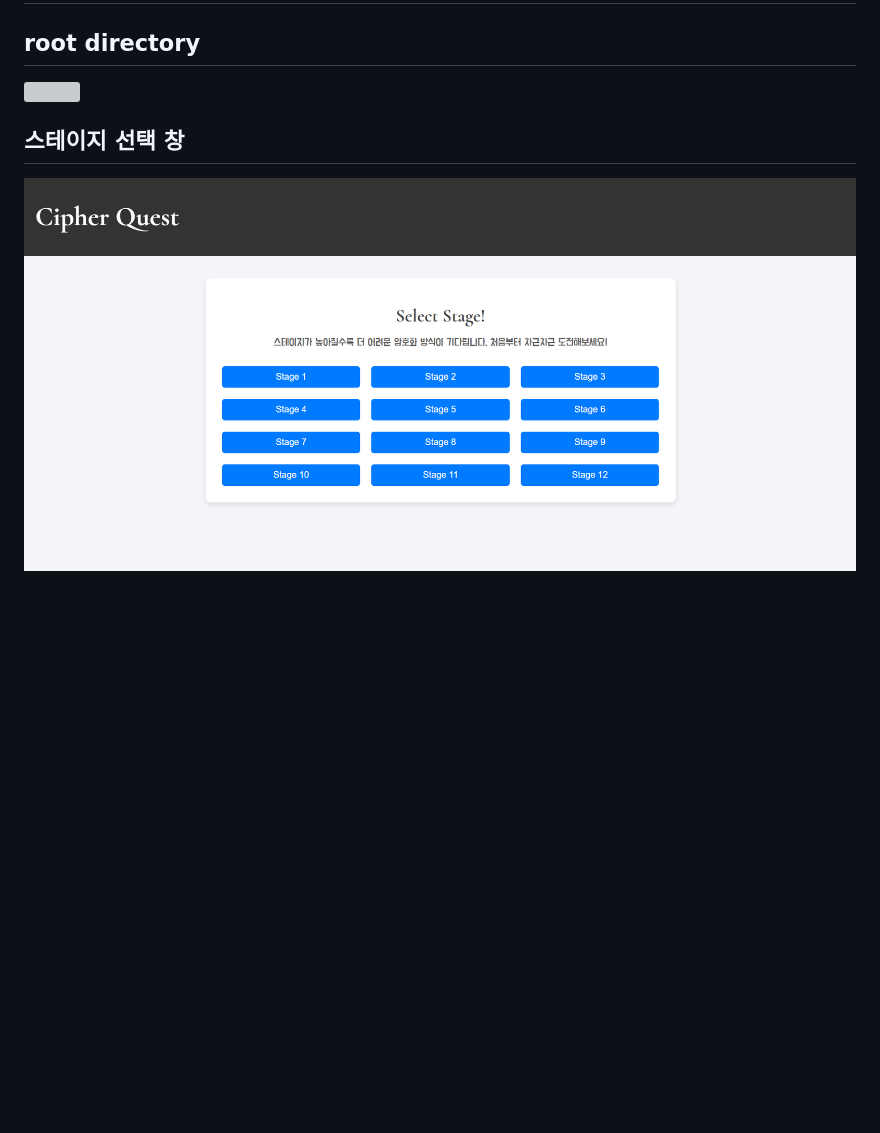
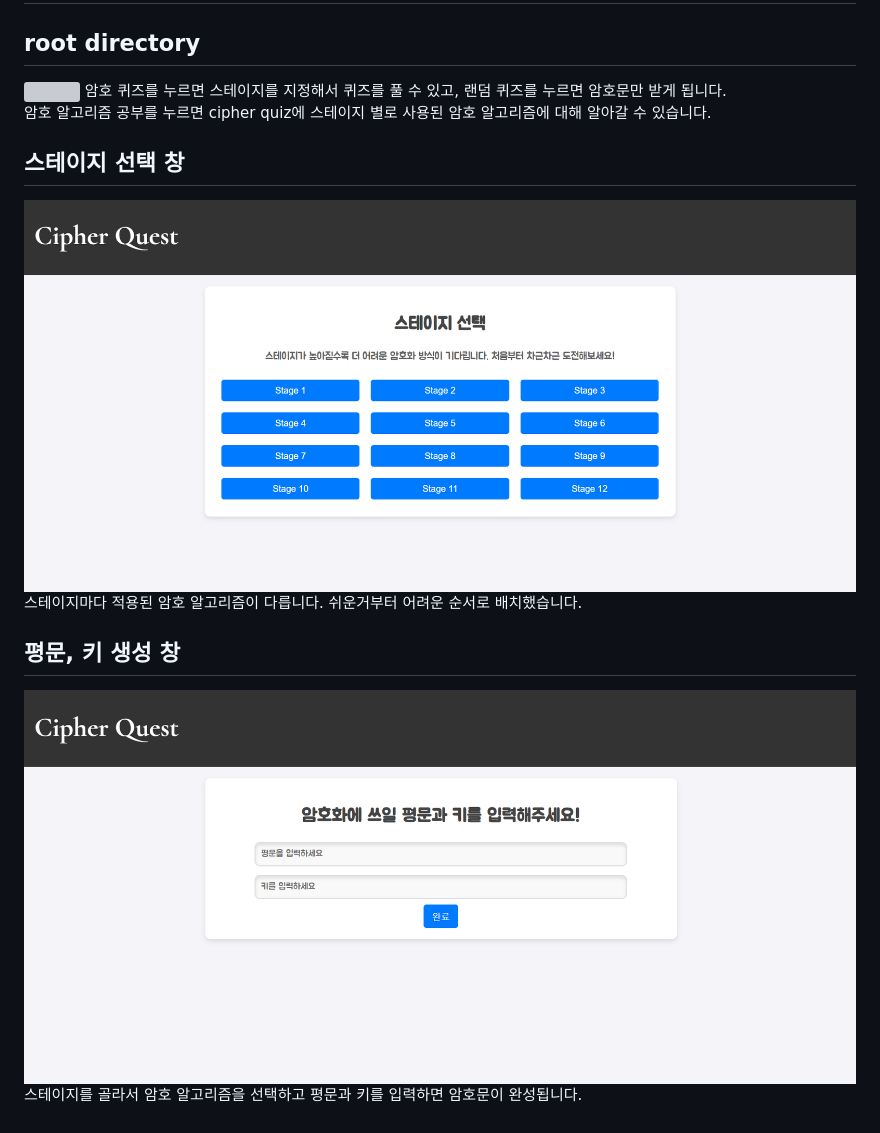
Before and after one commit to HwangRock/Cipher_Quest, a Markdown page: README.md, the part around the change. Rendered like a GitHub page; pictures changed too: product/create.png (added), product/selectstage.png; blank space fills up the shorter version; grey boxes are pictures that could not be loaded.

Commit message:
doc 평문 키 입력 설명

```diff
--- a/README.md
+++ b/README.md
@@ -101,6 +101,13 @@ MA로 API 연결과 배포에서 용이하게 하기 위해서 MA로 구축하
 
 ## root directory
 ![](./product/root.png)
+암호 퀴즈를 누르면 스테이지를 지정해서 퀴즈를 풀 수 있고, 랜덤 퀴즈를 누르면 암호문만 받게 됩니다.<br>
+암호 알고리즘 공부를 누르면 cipher quiz에 스테이지 별로 사용된 암호 알고리즘에 대해 알아갈 수 있습니다.
 
 ## 스테이지 선택 창
 ![](./product/selectstage.png)
+스테이지마다 적용된 암호 알고리즘이 다릅니다. 쉬운거부터 어려운 순서로 배치했습니다.
+
+## 평문, 키 생성 창
+![](./product/create.png)
+스테이지를 골라서 암호 알고리즘을 선택하고 평문과 키를 입력하면 암호문이 완성됩니다.
```
